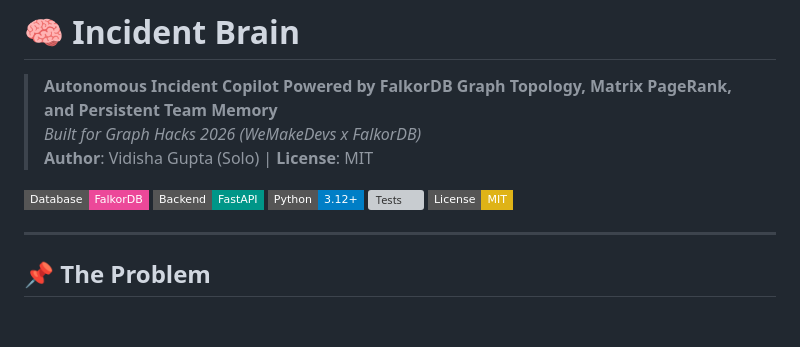
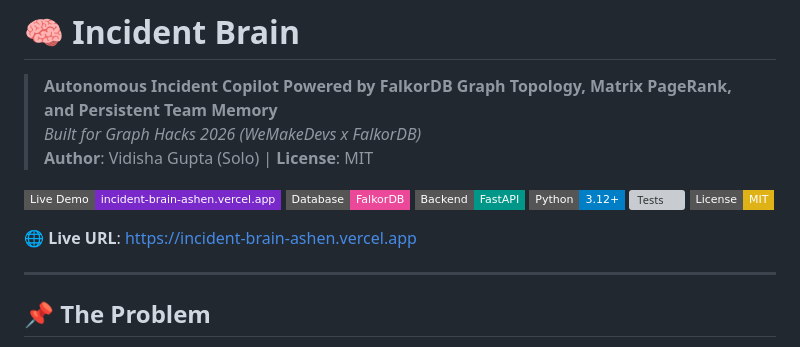
Before and after one commit to vidishagupta/incident-brain, a Markdown page: README.md, the part around the change. GitHub-like rendering; badges without logos; blank space fills up the shorter version; grey boxes are pictures that could not be loaded.

Commit message:
docs: update live deployment url in readme and submission

```diff
--- a/README.md
+++ b/README.md
@@ -3,11 +3,14 @@
 > *Built for Graph Hacks 2026 (WeMakeDevs x FalkorDB)*
 > **Author**: Vidisha Gupta (Solo) | **License**: MIT
 
+[![Live Demo](https://img.shields.io/badge/Live%20Demo-incident--brain--ashen.vercel.app-7928CA?style=flat-square&logo=vercel)](https://incident-brain-ashen.vercel.app)
 [![FalkorDB](https://img.shields.io/badge/Database-FalkorDB-ec4899?style=flat-square&logo=redis)](https://falkordb.com)
 [![FastAPI](https://img.shields.io/badge/Backend-FastAPI-009688?style=flat-square&logo=fastapi)](https://fastapi.tiangolo.com)
 [![Python 3.12](https://img.shields.io/badge/Python-3.12+-blue?style=flat-square&logo=python)](https://python.org)
 [![Tests](https://img.shields.io/badge/Tests-21%2F21%20Passing-brightgreen?style=flat-square)](/tests)
 [![License: MIT](https://img.shields.io/badge/License-MIT-yellow.svg?style=flat-square)](LICENSE)
+
+🌐 **Live URL**: [https://incident-brain-ashen.vercel.app](https://incident-brain-ashen.vercel.app)
 
 ---
 
```
Also changed, not shown: docs/submission.md (+1 -0 lines).
